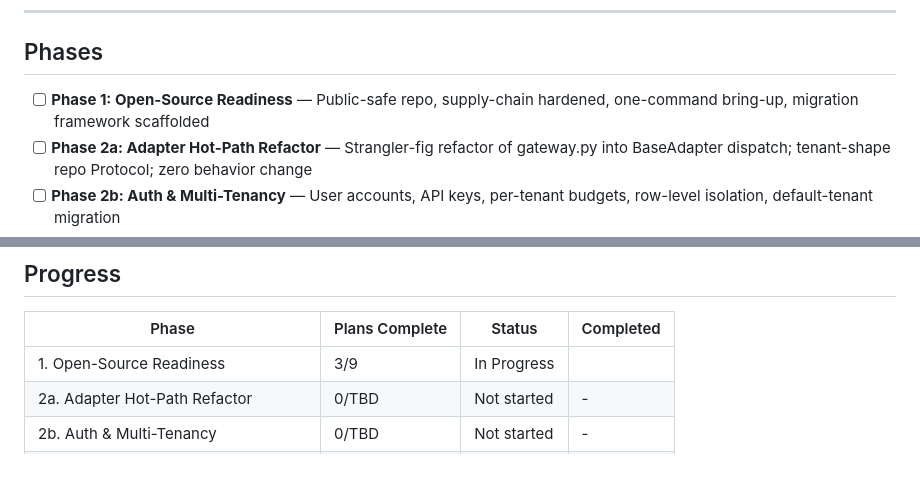
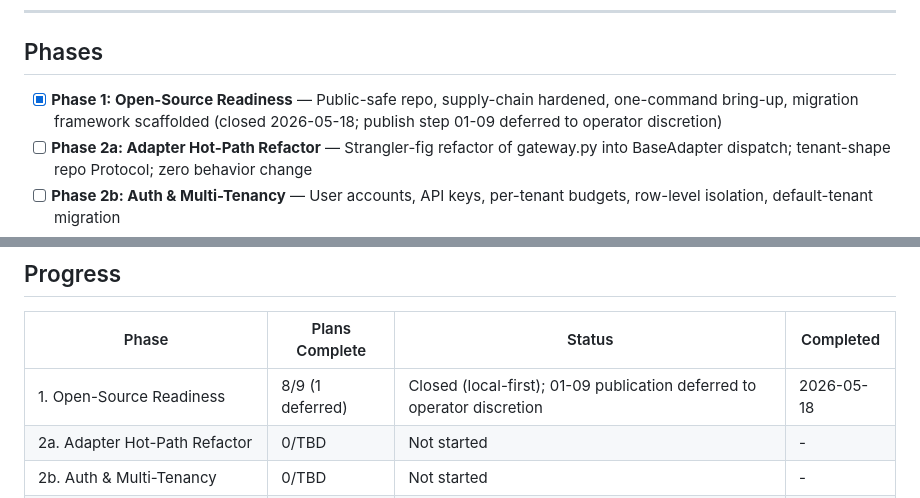
Before and after one commit to adibirzu/multillm, a Markdown page: .planning/ROADMAP.md, 2 parts joined by grey strips. Drawn GitHub-style; blank space fills up the shorter version.

```diff
--- a/.planning/ROADMAP.md
+++ b/.planning/ROADMAP.md
@@ -27,7 +27,7 @@ Coarse — each phase describes 1–3 concrete plans. Detailed task decompositio
 
 ## Phases
 
-- [ ] **Phase 1: Open-Source Readiness** — Public-safe repo, supply-chain hardened, one-command bring-up, migration framework scaffolded
+- [x] **Phase 1: Open-Source Readiness** — Public-safe repo, supply-chain hardened, one-command bring-up, migration framework scaffolded (closed 2026-05-18; publish step 01-09 deferred to operator discretion)
 - [ ] **Phase 2a: Adapter Hot-Path Refactor** — Strangler-fig refactor of gateway.py into BaseAdapter dispatch; tenant-shape repo Protocol; zero behavior change
 - [ ] **Phase 2b: Auth & Multi-Tenancy** — User accounts, API keys, per-tenant budgets, row-level isolation, default-tenant migration
 - [ ] **Phase 3: Dashboard v2 Capability Showcase** — SvelteKit SPA with live capability tiles, playground, compare/cost widgets, tenant-scoped WebSocket feed
@@ -192,7 +192,7 @@ Coarse — each phase describes 1–3 concrete plans. Detailed task decompositio
 
 | Phase | Plans Complete | Status | Completed |
 |-------|----------------|--------|-----------|
-| 1. Open-Source Readiness | 3/9 | In Progress|  |
+| 1. Open-Source Readiness | 8/9 (1 deferred) | Closed (local-first); 01-09 publication deferred to operator discretion | 2026-05-18 |
 | 2a. Adapter Hot-Path Refactor | 0/TBD | Not started | - |
 | 2b. Auth & Multi-Tenancy | 0/TBD | Not started | - |
 | 3. Dashboard v2 Capability Showcase | 0/TBD | Not started | - |
```
Also changed, not shown: .planning/STATE.md (+12 -9 lines), 1 other file.
